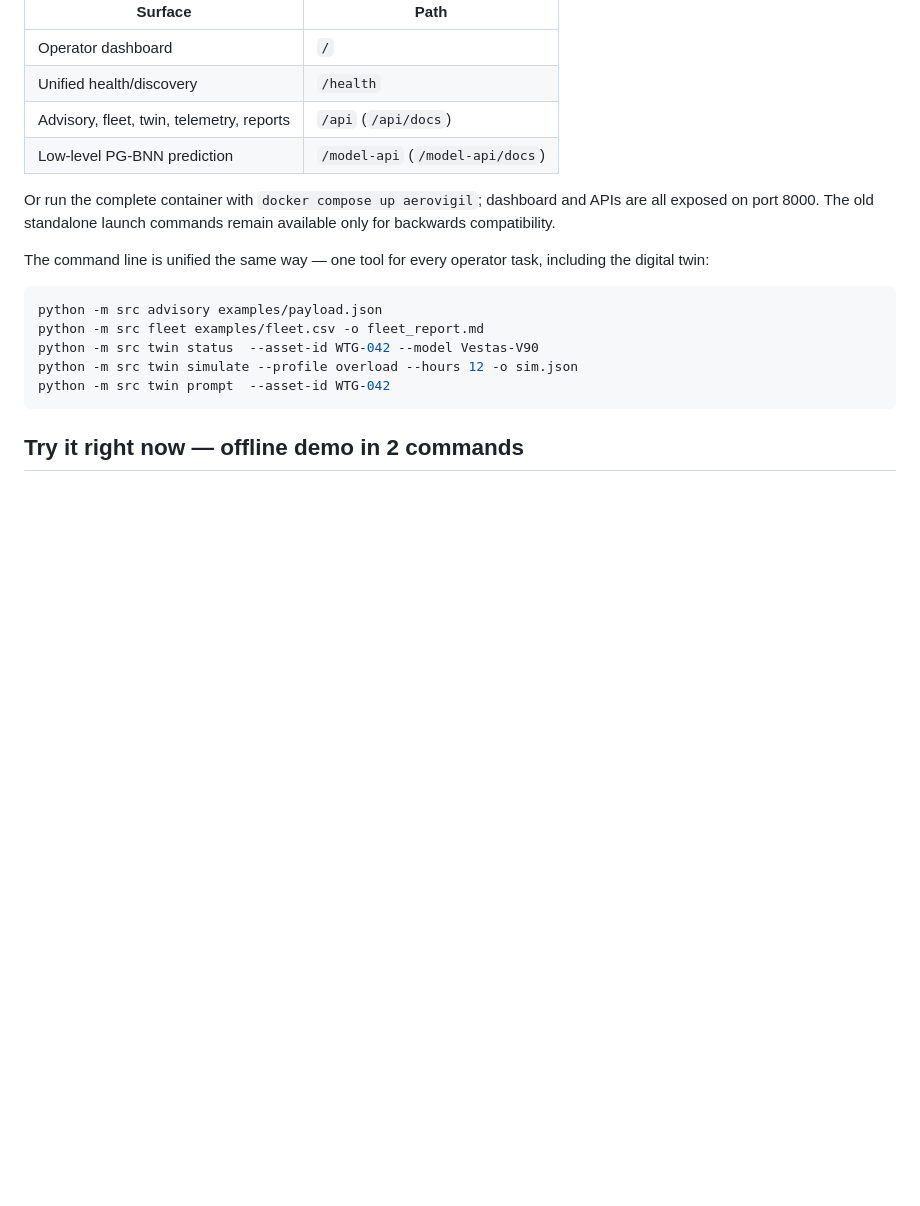
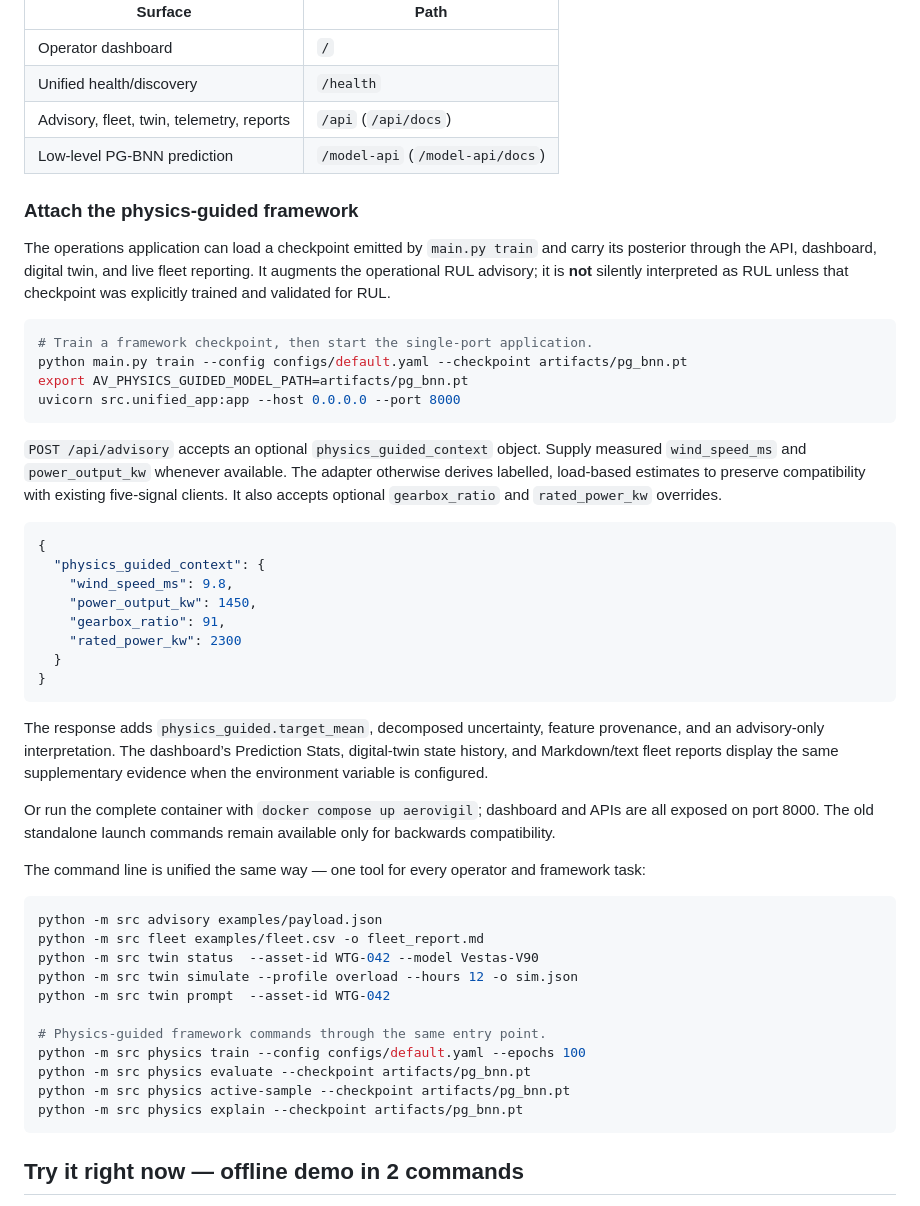
Before and after one commit to rajaram-2005/wind-turbine-pg-bnn, a Markdown page: README.md, the part around the change. Drawn GitHub-style; blank space fills up the shorter version.

Commit message:
Document unified physics-guided workflow
Co-authored-by: arena-agent <297053741+arena-agent@users.noreply.github.com>

````diff
--- a/README.md
+++ b/README.md
@@ -453,12 +453,49 @@ are available without starting any other server:
 | Advisory, fleet, twin, telemetry, reports | `/api` (`/api/docs`) |
 | Low-level PG-BNN prediction | `/model-api` (`/model-api/docs`) |
 
+### Attach the physics-guided framework
+
+The operations application can load a checkpoint emitted by `main.py train` and
+carry its posterior through the API, dashboard, digital twin, and live fleet
+reporting. It augments the operational RUL advisory; it is **not** silently
+interpreted as RUL unless that checkpoint was explicitly trained and validated
+for RUL.
+
+```bash
+# Train a framework checkpoint, then start the single-port application.
+python main.py train --config configs/default.yaml --checkpoint artifacts/pg_bnn.pt
+export AV_PHYSICS_GUIDED_MODEL_PATH=artifacts/pg_bnn.pt
+uvicorn src.unified_app:app --host 0.0.0.0 --port 8000
+```
+
+`POST /api/advisory` accepts an optional `physics_guided_context` object. Supply
+measured `wind_speed_ms` and `power_output_kw` whenever available. The adapter
+otherwise derives labelled, load-based estimates to preserve compatibility with
+existing five-signal clients. It also accepts optional `gearbox_ratio` and
+`rated_power_kw` overrides.
+
+```json
+{
+  "physics_guided_context": {
+    "wind_speed_ms": 9.8,
+    "power_output_kw": 1450,
+    "gearbox_ratio": 91,
+    "rated_power_kw": 2300
+  }
+}
+```
+
+The response adds `physics_guided.target_mean`, decomposed uncertainty, feature
+provenance, and an advisory-only interpretation. The dashboard’s Prediction
+Stats, digital-twin state history, and Markdown/text fleet reports display the
+same supplementary evidence when the environment variable is configured.
+
 Or run the complete container with `docker compose up aerovigil`; dashboard and
 APIs are all exposed on port 8000. The old standalone launch commands remain
 available only for backwards compatibility.
 
-The command line is unified the same way — one tool for every operator task,
-including the digital twin:
+The command line is unified the same way — one tool for every operator and
+framework task:
 
 ```bash
 python -m src advisory examples/payload.json
@@ -466,6 +503,12 @@ python -m src fleet examples/fleet.csv -o fleet_report.md
 python -m src twin status  --asset-id WTG-042 --model Vestas-V90
 python -m src twin simulate --profile overload --hours 12 -o sim.json
 python -m src twin prompt  --asset-id WTG-042
+
+# Physics-guided framework commands through the same entry point.
+python -m src physics train --config configs/default.yaml --epochs 100
+python -m src physics evaluate --checkpoint artifacts/pg_bnn.pt
+python -m src physics active-sample --checkpoint artifacts/pg_bnn.pt
+python -m src physics explain --checkpoint artifacts/pg_bnn.pt
 ```
 
 ## Try it right now — offline demo in 2 commands
````
